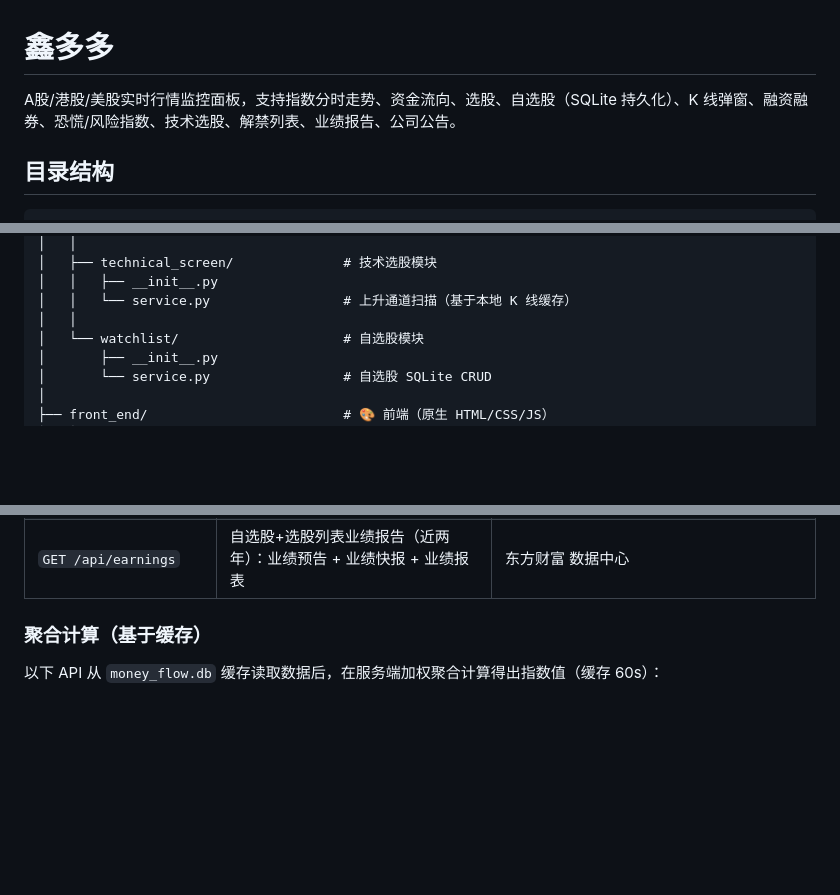
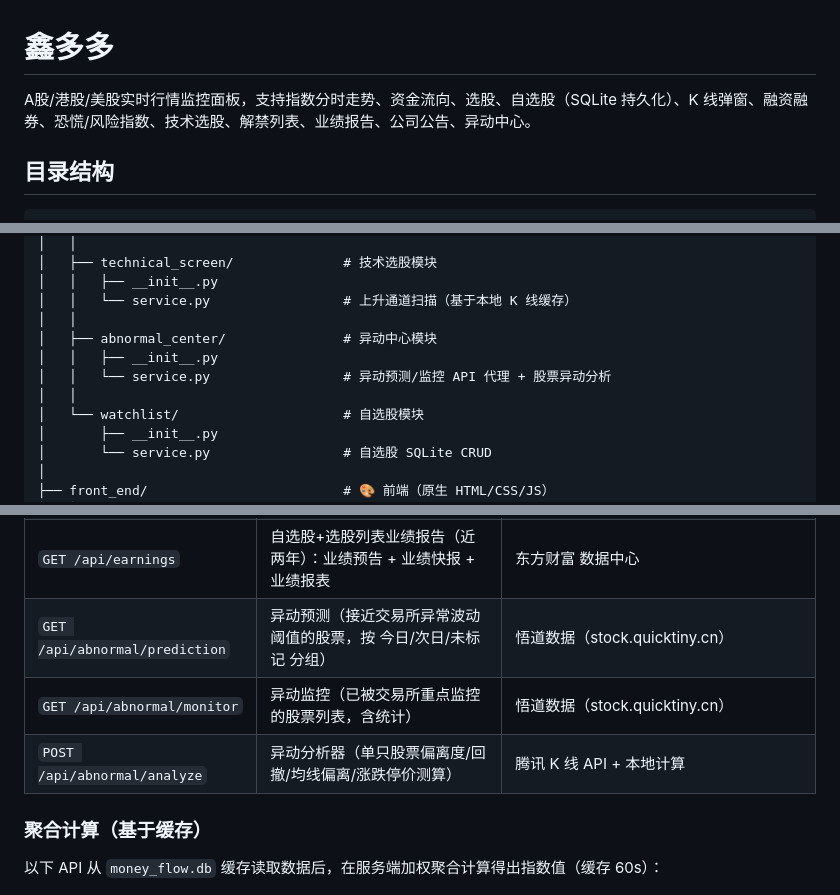
Before and after one commit to zeal-li/stock, a Markdown page: README.md, 3 parts joined by grey strips. Rendered like a GitHub page; blank space fills up the shorter version.

```diff
--- a/README.md
+++ b/README.md
@@ -1,6 +1,6 @@
 # 鑫多多
 
-A股/港股/美股实时行情监控面板，支持指数分时走势、资金流向、选股、自选股（SQLite 持久化）、K 线弹窗、融资融券、恐慌/风险指数、技术选股、解禁列表、业绩报告、公司公告。
+A股/港股/美股实时行情监控面板，支持指数分时走势、资金流向、选股、自选股（SQLite 持久化）、K 线弹窗、融资融券、恐慌/风险指数、技术选股、解禁列表、业绩报告、公司公告、异动中心。
 
 ## 目录结构
 
@@ -53,6 +53,10 @@ stock/
 │   │   ├── __init__.py
 │   │   └── service.py                 # 上升通道扫描（基于本地 K 线缓存）
 │   │
+│   ├── abnormal_center/               # 异动中心模块
+│   │   ├── __init__.py
+│   │   └── service.py                 # 异动预测/监控 API 代理 + 股票异动分析
+│   │
 │   └── watchlist/                     # 自选股模块
 │       ├── __init__.py
 │       └── service.py                 # 自选股 SQLite CRUD
@@ -388,6 +394,9 @@ app.run()
 | `GET /api/lifting` | 自选股+选股列表限售股解禁（近一月） | adata 库 |
 | `GET /api/announcements` | 自选股+选股列表公司公告（近 15 天） | 东方财富 公告 API |
 | `GET /api/earnings` | 自选股+选股列表业绩报告（近两年）：业绩预告 + 业绩快报 + 业绩报表 | 东方财富 数据中心 |
+| `GET /api/abnormal/prediction` | 异动预测（接近交易所异常波动阈值的股票，按 今日/次日/未标记 分组） | 悟道数据（stock.quicktiny.cn） |
+| `GET /api/abnormal/monitor` | 异动监控（已被交易所重点监控的股票列表，含统计） | 悟道数据（stock.quicktiny.cn） |
+| `POST /api/abnormal/analyze` | 异动分析器（单只股票偏离度/回撤/均线偏离/涨跌停价测算） | 腾讯 K 线 API + 本地计算 |
 
 ### 聚合计算（基于缓存）
 
```
Also changed, not shown: other parts of README.md (+26 -3 lines).
